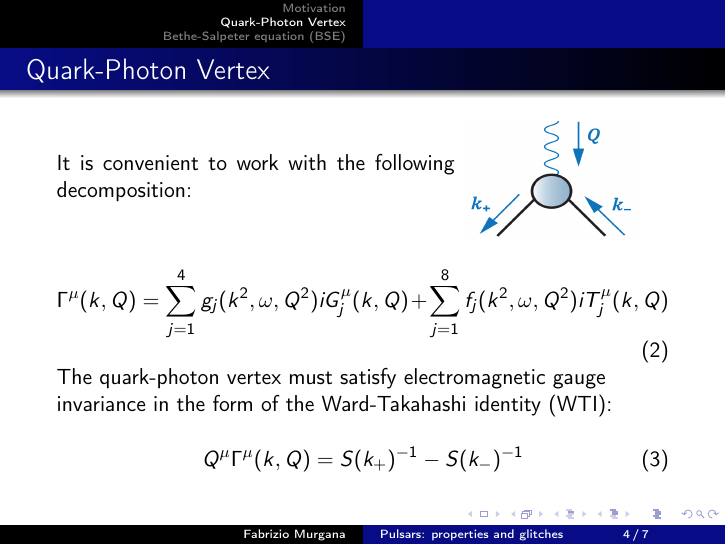
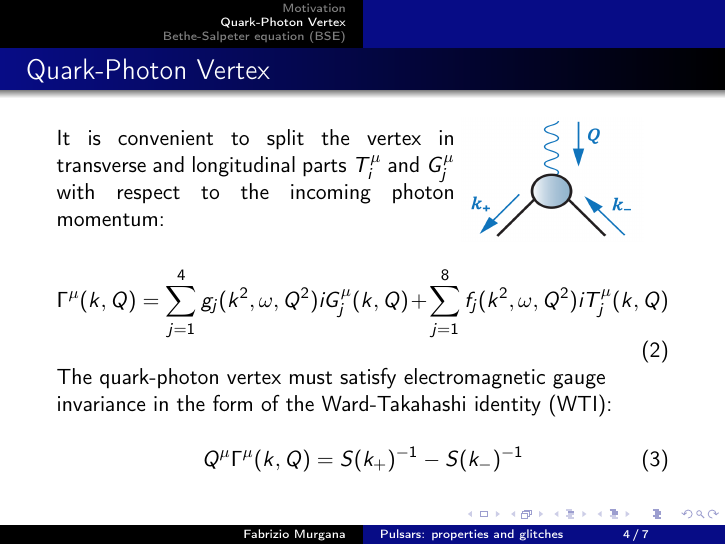
Before and after one commit to satfra/DTP2022_PhotonQuark, LaTeX slides (flashtalk/beamer.tex, which reads flashtalk/slide2.tex): page 6 of 9. Compiled offline with pdfLaTeX.

Commit message:
some changes to the slides

```diff
--- a/flashtalk/beamer.tex
+++ b/flashtalk/beamer.tex
@@ -8,7 +8,7 @@
 %\usepackage{amsmath}
 %\usepackage{tikz}
 %\usepackage{beamergraphics}
-\usepackage[italian]{babel}
+\usepackage[]{babel}
 %\usepackage[latin1]{inputenc}
 \usepackage[T1]{fontenc}
 \newcommand{\av}[1]{\langle #1 \rangle}
--- a/flashtalk/slide2.tex
+++ b/flashtalk/slide2.tex
@@ -1,6 +1,6 @@
 \begin{frame}\frametitle{Quark-Photon Vertex}
 \begin{minipage}[r]{0.65\textwidth}
-	It is convenient to work with the following decomposition:
+	It is convenient to split the vertex in transverse and longitudinal parts $T_i^{\mu} \; \text{and} \; G_j^{\mu} $ with respect to the incoming photon momentum:
 \end{minipage}
 \begin{minipage}[r]{0.30\textwidth}
 	\hspace{2mm}
```
